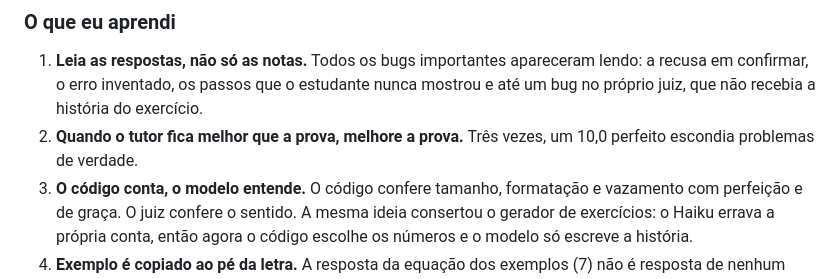
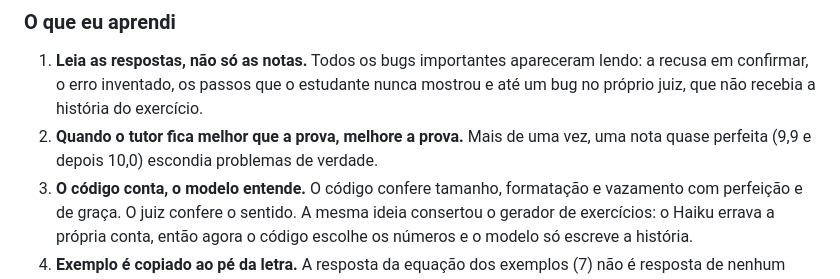
Before and after one commit to petrecaLeo/socratic-equation-tutor, a Markdown page: README.pt-BR.md, the part around the change. Drawn GitHub-style.

```diff
--- a/README.pt-BR.md
+++ b/README.pt-BR.md
@@ -90,7 +90,7 @@ As respostas também ficaram bem mais curtas (de umas 80 para umas 38 palavras)
 ### O que eu aprendi
 
 1. **Leia as respostas, não só as notas.** Todos os bugs importantes apareceram lendo: a recusa em confirmar, o erro inventado, os passos que o estudante nunca mostrou e até um bug no próprio juiz, que não recebia a história do exercício.
-2. **Quando o tutor fica melhor que a prova, melhore a prova.** Três vezes, um 10,0 perfeito escondia problemas de verdade.
+2. **Quando o tutor fica melhor que a prova, melhore a prova.** Mais de uma vez, uma nota quase perfeita (9,9 e depois 10,0) escondia problemas de verdade.
 3. **O código conta, o modelo entende.** O código confere tamanho, formatação e vazamento com perfeição e de graça. O juiz confere o sentido. A mesma ideia consertou o gerador de exercícios: o Haiku errava a própria conta, então agora o código escolhe os números e o modelo só escreve a história.
 4. **Exemplo é copiado ao pé da letra.** A resposta da equação dos exemplos (7) não é resposta de nenhum caso de teste, e um teste garante isso.
 5. **Cada regra custa dinheiro em toda mensagem.** O prompt foi de uns 200 para uns 1.350 tokens, e cada resposta do tutor foi de US$ 0,0022 para US$ 0,0035.
```
Also changed, not shown: README.md (+1 -1 lines).
